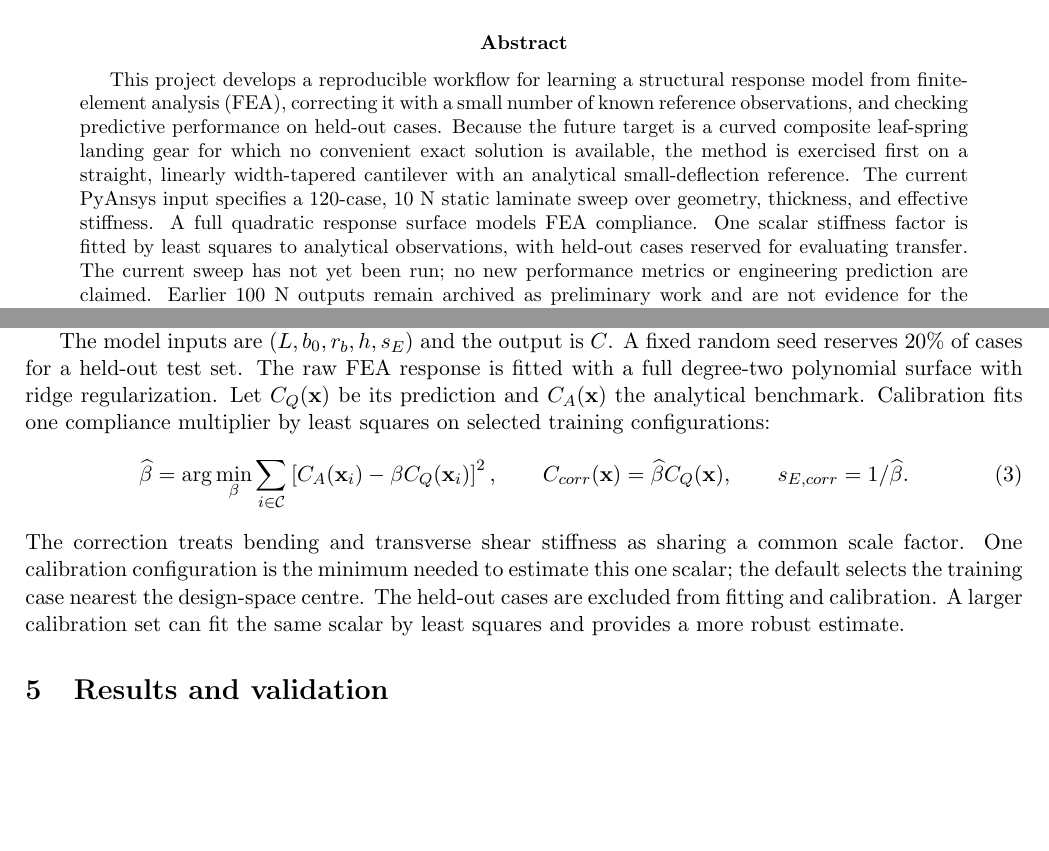
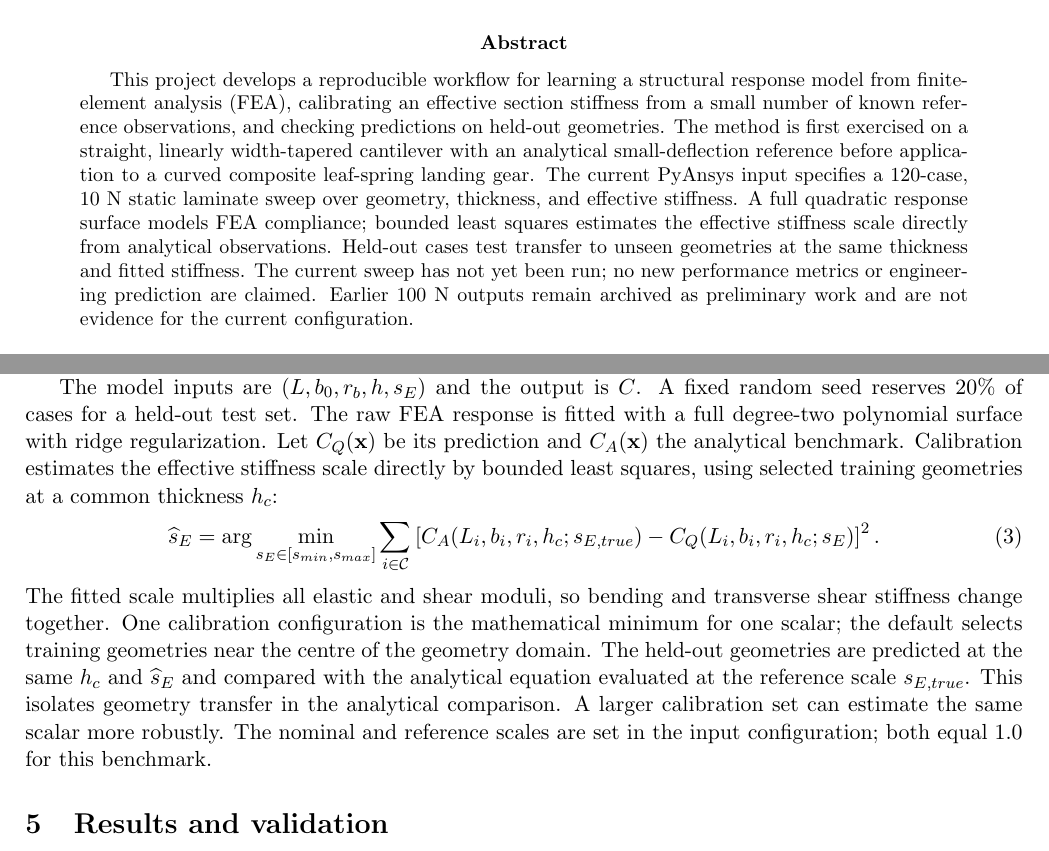
Before and after one commit to JamesMortonUAS/MMA3001_Project, a LaTeX paper (latex/project_report.tex): two parts of pages 1 and 3 of 4, joined at a grey line, cut so that both start at the same text, the shorter picture padded with empty space. Compiled offline with pdfLaTeX.

Commit message:
Calibrate effective section stiffness directly

```diff
--- a/latex/project_report.tex
+++ b/latex/project_report.tex
@@ -14,7 +14,7 @@
 \maketitle
 
 \begin{abstract}
-This project develops a reproducible workflow for learning a structural response model from finite-element analysis (FEA), correcting it with a small number of known reference observations, and checking predictive performance on held-out cases. Because the future target is a curved composite leaf-spring landing gear for which no convenient exact solution is available, the method is exercised first on a straight, linearly width-tapered cantilever with an analytical small-deflection reference. The current PyAnsys input specifies a 120-case, 10 N static laminate sweep over geometry, thickness, and effective stiffness. A full quadratic response surface models FEA compliance. One scalar stiffness factor is fitted by least squares to analytical observations, with held-out cases reserved for evaluating transfer. The current sweep has not yet been run; no new performance metrics or engineering prediction are claimed. Earlier 100 N outputs remain archived as preliminary work and are not evidence for the current configuration.
+This project develops a reproducible workflow for learning a structural response model from finite-element analysis (FEA), calibrating an effective section stiffness from a small number of known reference observations, and checking predictions on held-out geometries. The method is first exercised on a straight, linearly width-tapered cantilever with an analytical small-deflection reference before application to a curved composite leaf-spring landing gear. The current PyAnsys input specifies a 120-case, 10 N static laminate sweep over geometry, thickness, and effective stiffness. A full quadratic response surface models FEA compliance; bounded least squares estimates the effective stiffness scale directly from analytical observations. Held-out cases test transfer to unseen geometries at the same thickness and fitted stiffness. The current sweep has not yet been run; no new performance metrics or engineering prediction are claimed. Earlier 100 N outputs remain archived as preliminary work and are not evidence for the current configuration.
 \end{abstract}
 
 \section{Problem definition and scope}
@@ -64,13 +64,11 @@ For the 0$^\circ$ laminate, the code assembles the Classical Lamination Theory $
 \section{FEA and surrogate method}
 The current input configures a structured SHELL181 model with 40 elements along the beam, 6 across its width, and three through-thickness integration points per ply. SHELL181 supports layered sections defined through section data commands \cite{ansysShell181,pymapdlSections}. Each case uses static linear analysis, a 10 N transverse tip-edge force, a clamped root, and 20 explicit plies. The runner writes a CSV containing geometry, total thickness, effective stiffnesses, deflection, compliance, mass, and mesh settings. Record the MAPDL release, PyMAPDL release, solver log, and run configuration when executing the sweep.
 
-The model inputs are $(L,b_0,r_b,h,s_E)$ and the output is $C$. A fixed random seed reserves 20\% of cases for a held-out test set. The raw FEA response is fitted with a full degree-two polynomial surface with ridge regularization. Let $C_Q(\mathbf{x})$ be its prediction and $C_A(\mathbf{x})$ the analytical benchmark. Calibration fits one compliance multiplier by least squares on selected training configurations:
+The model inputs are $(L,b_0,r_b,h,s_E)$ and the output is $C$. A fixed random seed reserves 20\% of cases for a held-out test set. The raw FEA response is fitted with a full degree-two polynomial surface with ridge regularization. Let $C_Q(\mathbf{x})$ be its prediction and $C_A(\mathbf{x})$ the analytical benchmark. Calibration estimates the effective stiffness scale directly by bounded least squares, using selected training geometries at a common thickness $h_c$:
 \begin{equation}
-\widehat{\beta}=\arg\min_{\beta}\sum_{i\in\mathcal{C}}\left[C_A(\mathbf{x}_i)-\beta C_Q(\mathbf{x}_i)\right]^2,
-\qquad C_{corr}(\mathbf{x})=\widehat{\beta}C_Q(\mathbf{x}),
-\qquad s_{E,corr}=1/\widehat{\beta}.
+\widehat{s}_E=\arg\min_{s_E\in[s_{min},s_{max}]}\sum_{i\in\mathcal{C}}\left[C_A(L_i,b_i,r_i,h_c;s_{E,true})-C_Q(L_i,b_i,r_i,h_c;s_E)\right]^2.
 \end{equation}
-The correction treats bending and transverse shear stiffness as sharing a common scale factor. One calibration configuration is the minimum needed to estimate this one scalar; the default selects the training case nearest the design-space centre. The held-out cases are excluded from fitting and calibration. A larger calibration set can fit the same scalar by least squares and provides a more robust estimate.
+The fitted scale multiplies all elastic and shear moduli, so bending and transverse shear stiffness change together. One calibration configuration is the mathematical minimum for one scalar; the default selects training geometries near the centre of the geometry domain. The held-out geometries are predicted at the same $h_c$ and $\widehat{s}_E$ and compared with the analytical equation evaluated at the reference scale $s_{E,true}$. This isolates geometry transfer in the analytical comparison. A larger calibration set can estimate the same scalar more robustly. The nominal and reference scales are set in the input configuration; both equal 1.0 for this benchmark.
 
 \section{Results and validation}
 The 10 N sweep and updated fitting workflow have not yet been executed, so held-out metrics and plots are pending. After execution, include the generated results table and figures here. The comparison will test interpolation within the sampled parameter region; it will not by itself demonstrate extrapolation capacity. It evaluates the workflow against an analytical benchmark under stated assumptions, not against independent physical observations. No physical test results are part of the project and no physical validation claim is made.
```
